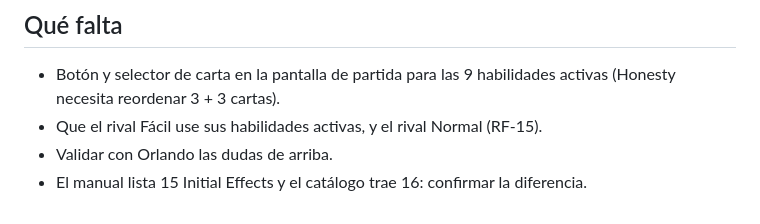
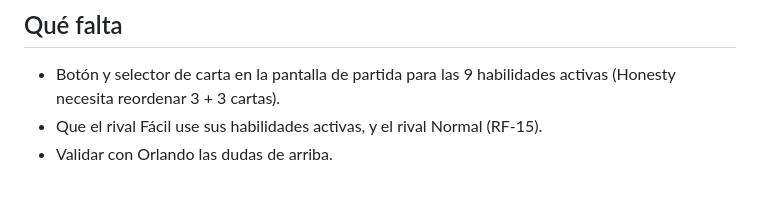
Before and after one commit to Ertrax147/ClashOfWords, a Markdown page: docs/initial-effects.md, the part around the change. Rendered like a GitHub page.

```diff
--- a/docs/initial-effects.md
+++ b/docs/initial-effects.md
@@ -682,4 +682,3 @@ Casos con "Test = Sí" cuyo test no cubre todo lo que dice el caso. Se completan
 - Botón y selector de carta en la pantalla de partida para las 9 habilidades activas (Honesty necesita reordenar 3 + 3 cartas).
 - Que el rival Fácil use sus habilidades activas, y el rival Normal (RF-15).
 - Validar con Orlando las dudas de arriba.
-- El manual lista 15 Initial Effects y el catálogo trae 16: confirmar la diferencia.
```
Also changed, not shown: docs/SRS.md (+6 -20 lines).
